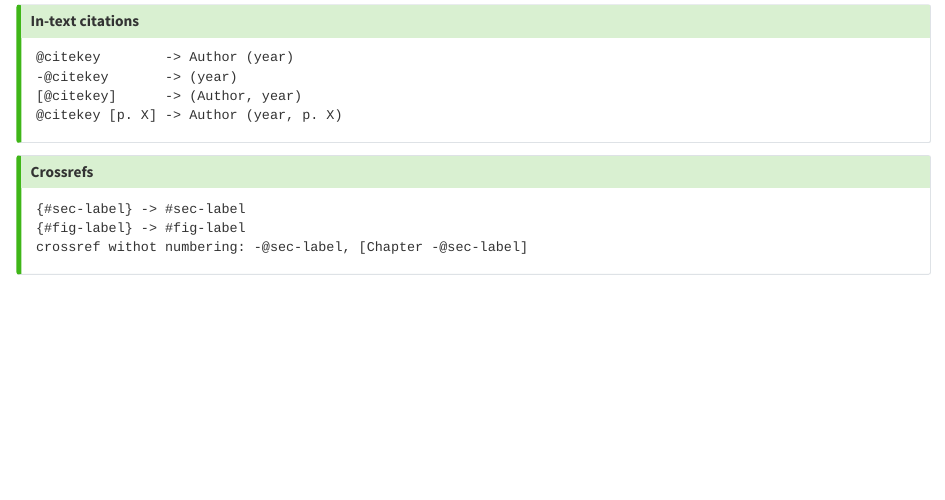
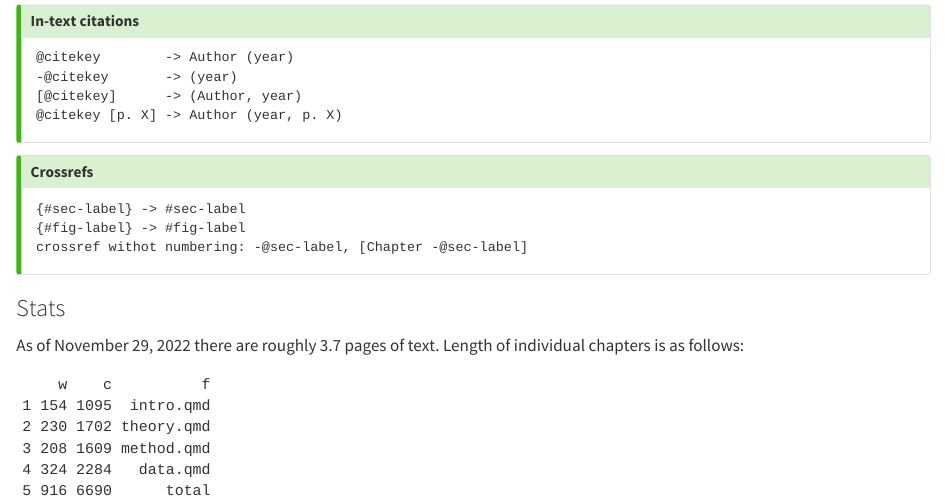
Before and after one commit to petrpajdla/dataInfrastructures, a Quarto document (index.qmd): the page in a window 1100 px wide, from 1080 px down. Rendered offline with R 4.5, knitr and Pandoc in place of Quarto, with nearby package versions.

Commit message:
add structure for glossary, software appendix add wordcounts in preface write intro - outline, methods - software,

````diff
--- a/index.qmd
+++ b/index.qmd
@@ -53,3 +53,7 @@ In my point of view, there are numerous advantages to scientific writing in this
 crossref withot numbering: -@sec-label, [Chapter -@sec-label]
 ```
 :::
+
+### Stats
+
+```{r}
@@ -55,0 +68,7 @@ crossref withot numbering: -@sec-label, [Chapter -@sec-label]
+As of `r format(Sys.Date(), "%B %d, %Y")` there are roughly `r round(wc[nrow(wc), "c"]/1800, 1)` pages of text.
+Length of individual chapters is as follows:
+
+```{r}
+#| echo: false
+wc
+```
--- /dev/null
+++ b/intro.qmd
@@ -0,0 +1,30 @@
+# Introduction {.unnumbered #sec-intro}
+
+<!-- Briefly describe the structure of the work! -->
+
+## Context {#sec-context}
+
+<!-- research context -->
+
+### Archaeological heritage management in the Czech Republic
+
+
+
+
+## Research questions {#sec-questions}
+
+<!-- motivation: research questions -->
+
+
+## Thesis outline {#sec-outline}
+
+In @sec-theory, *Theory*, the foundation is given by defining basic terms, data, data infrastructures etc.
+Then, theoretical approaches the work spans from are discussed and the concept of data in archaeology theorized.
+The dichotomy between archaeology as data- and/or theory-driven science is debated.
+
+In @sec-method, *Method*, methodological boundaries are set up.
+
+@sec-data, *Data*, introduces data sources that are used here.
+Understanding the data models employed in various data sources is vital for any subsequent steps taken in the analytical process.
+Special attention is thus given to analyzing how reality and facts are represented by the data models of used sources.
+A data management plan (@sec-dmp) details how data is handled in this research.
--- /dev/null
+++ b/method.qmd
@@ -0,0 +1,25 @@
+# Methods {#sec-method}
+
+
+
+## Software
+
+Most of the things included here, if not all of them, were achieved using open-source software.
+Large part of this endeavour is also documented in code.
+This text was written in plain text with some basic markdown and quarto syntax for formatting, cross references, citations etc.
+At some places there  are R code blocks.
+The text is processed into three outputs, a [website](https://petrpajdla.github.io/dataInfrastructures/) (HTML document), a [PDF](https://petrpajdla.github.io/dataInfrastructures/Archaeology-Data-Infrastructures.pdf) document and a [MS Word](https://petrpajdla.github.io/dataInfrastructures/Archaeology-Data-Infrastructures.docx) document using Quarto.
+The plain text version, same as the rendered website, is hosted at [GitHub](https://github.com/petrpajdla/dataInfrastructures).
+The text was mostly written in the Visual Code Studio, analysis were mostly performed using Rstudio or terminal.
+Library was organized using [Zotero]().
+
+Raster graphics were created and edited using [GIMP](), vecor graphics using [Inkscape]().
+All the GIS operations that required graphical user interface (GUI), or were more conveniently performed in a GUI, were done in [QGIS]().
+
+Some data were prepared, extracted or processed using basic GNU/Linux shell or SQL commands or scripts.
+Data from [Wikidata]() was queried using SPARQL.
+Any analysis was mostly done in R, a language for statistical computing and graphics [@rcore].
+Various packages were used, the most important packages are lsited here, the complete list is in an Appendix
+
+
+### Reproduciblity
````
Also changed, not shown: glossary.qmd (added, +26 -0 lines), software.qmd (added, +14 -0 lines), index.qmd (12 more changed lines).
